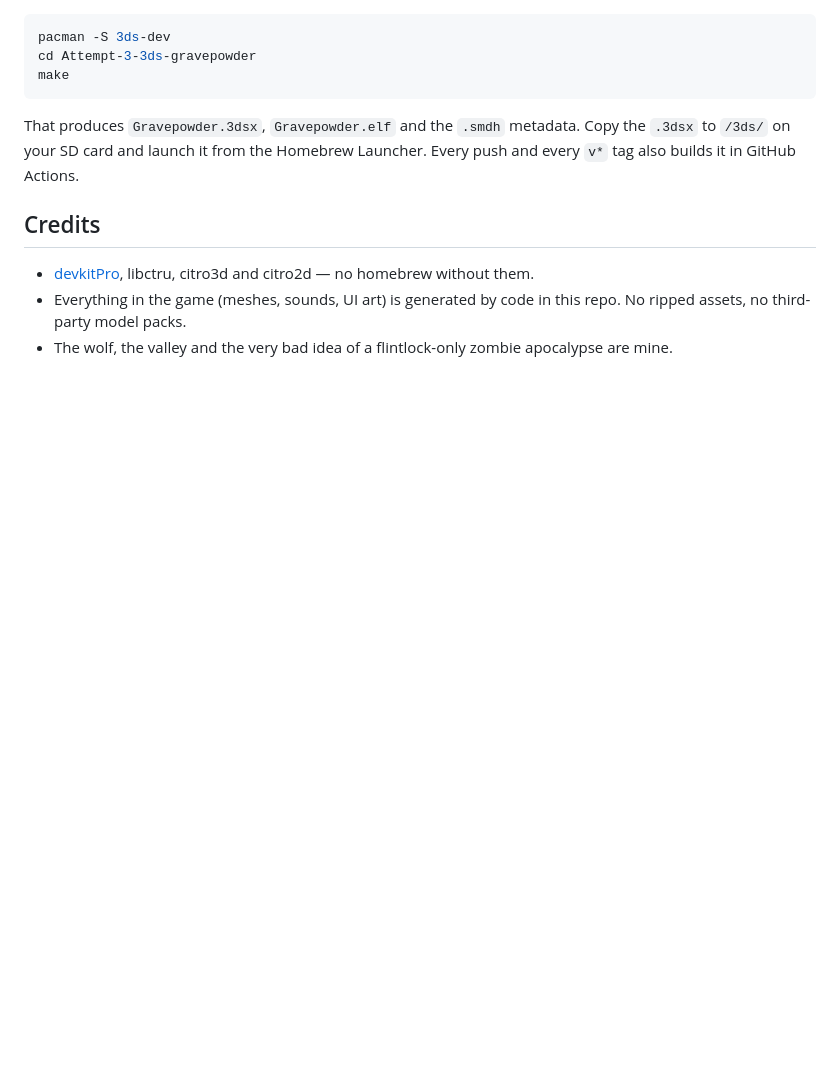
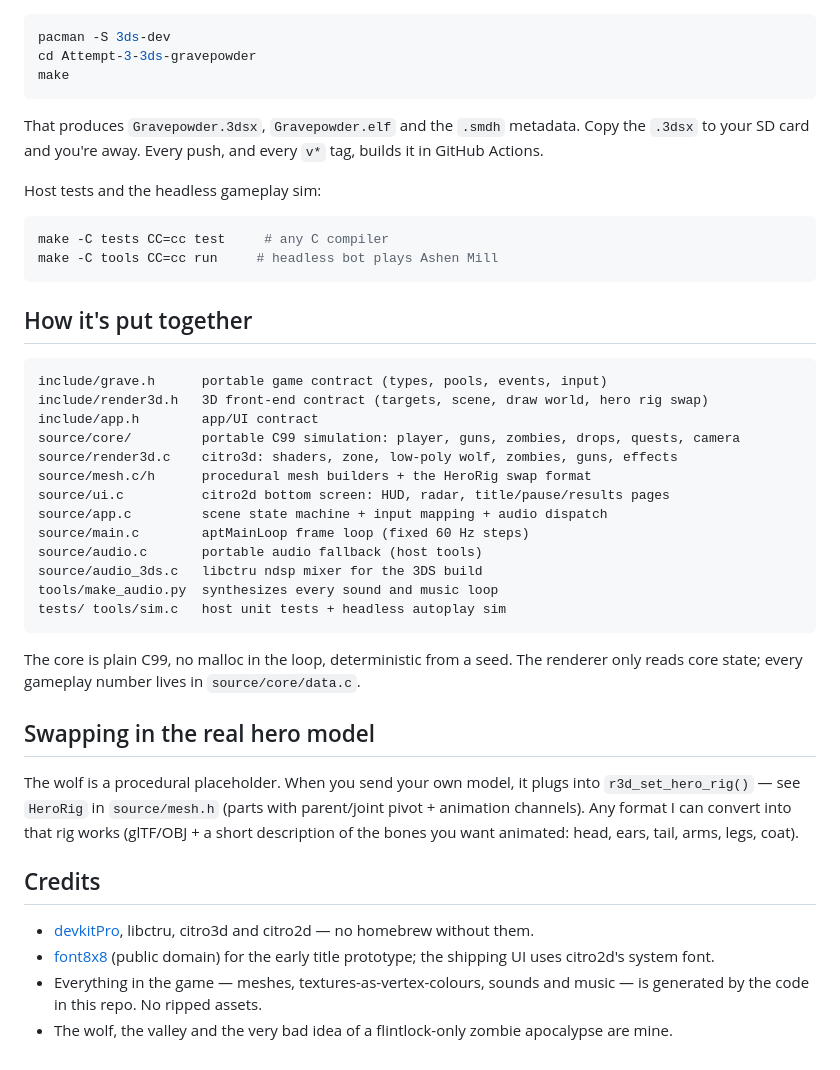
Before and after one commit to Mist-Eros/Attempt-3-3ds-gravepowder, a Markdown page: README.md, the part around one of its changes. Drawn GitHub-style; blank space fills up the shorter version.

````diff
--- a/README.md
+++ b/README.md
@@ -57,12 +96,48 @@ make
 ```
 
 That produces `Gravepowder.3dsx`, `Gravepowder.elf` and the `.smdh` metadata. Copy the `.3dsx` to
-`/3ds/` on your SD card and launch it from the Homebrew Launcher. Every push and every `v*` tag also
-builds it in GitHub Actions.
+your SD card and you're away. Every push, and every `v*` tag, builds it in GitHub Actions.
+
+Host tests and the headless gameplay sim:
+
+```sh
+make -C tests CC=cc test     # any C compiler
+make -C tools CC=cc run     # headless bot plays Ashen Mill
+```
+
+## How it's put together
+
+```
+include/grave.h      portable game contract (types, pools, events, input)
+include/render3d.h   3D front-end contract (targets, scene, draw world, hero rig swap)
+include/app.h        app/UI contract
+source/core/         portable C99 simulation: player, guns, zombies, drops, quests, camera
+source/render3d.c    citro3d: shaders, zone, low-poly wolf, zombies, guns, effects
+source/mesh.c/h      procedural mesh builders + the HeroRig swap format
+source/ui.c          citro2d bottom screen: HUD, radar, title/pause/results pages
+source/app.c         scene state machine + input mapping + audio dispatch
+source/main.c        aptMainLoop frame loop (fixed 60 Hz steps)
+source/audio.c       portable audio fallback (host tools)
+source/audio_3ds.c   libctru ndsp mixer for the 3DS build
+tools/make_audio.py  synthesizes every sound and music loop
+tests/ tools/sim.c   host unit tests + headless autoplay sim
+```
+
+The core is plain C99, no malloc in the loop, deterministic from a seed. The renderer only reads
+core state; every gameplay number lives in `source/core/data.c`.
+
+## Swapping in the real hero model
+
+The wolf is a procedural placeholder. When you send your own model, it plugs into
+`r3d_set_hero_rig()` — see `HeroRig` in `source/mesh.h` (parts with parent/joint pivot + animation
+channels). Any format I can convert into that rig works (glTF/OBJ + a short description of the bones
+you want animated: head, ears, tail, arms, legs, coat).
 
 ## Credits
 
 - [devkitPro](https://devkitpro.org/), libctru, citro3d and citro2d — no homebrew without them.
-- Everything in the game (meshes, sounds, UI art) is generated by code in this repo. No ripped
-  assets, no third-party model packs.
+- [font8x8](https://github.com/dhepper/font8x8) (public domain) for the early title prototype;
+  the shipping UI uses citro2d's system font.
+- Everything in the game — meshes, textures-as-vertex-colours, sounds and music — is generated by
+  the code in this repo. No ripped assets.
 - The wolf, the valley and the very bad idea of a flintlock-only zombie apocalypse are mine.
````
Also changed, not shown: other parts of README.md (+60 -21 lines), docs/screenshots/fire.png (added), docs/screenshots/firstperson.png (added), docs/screenshots/gameplay.png (added), docs/screenshots/pause.png (added), docs/screenshots/title.png (added), docs/screenshots/weapon_switch.png (added).
